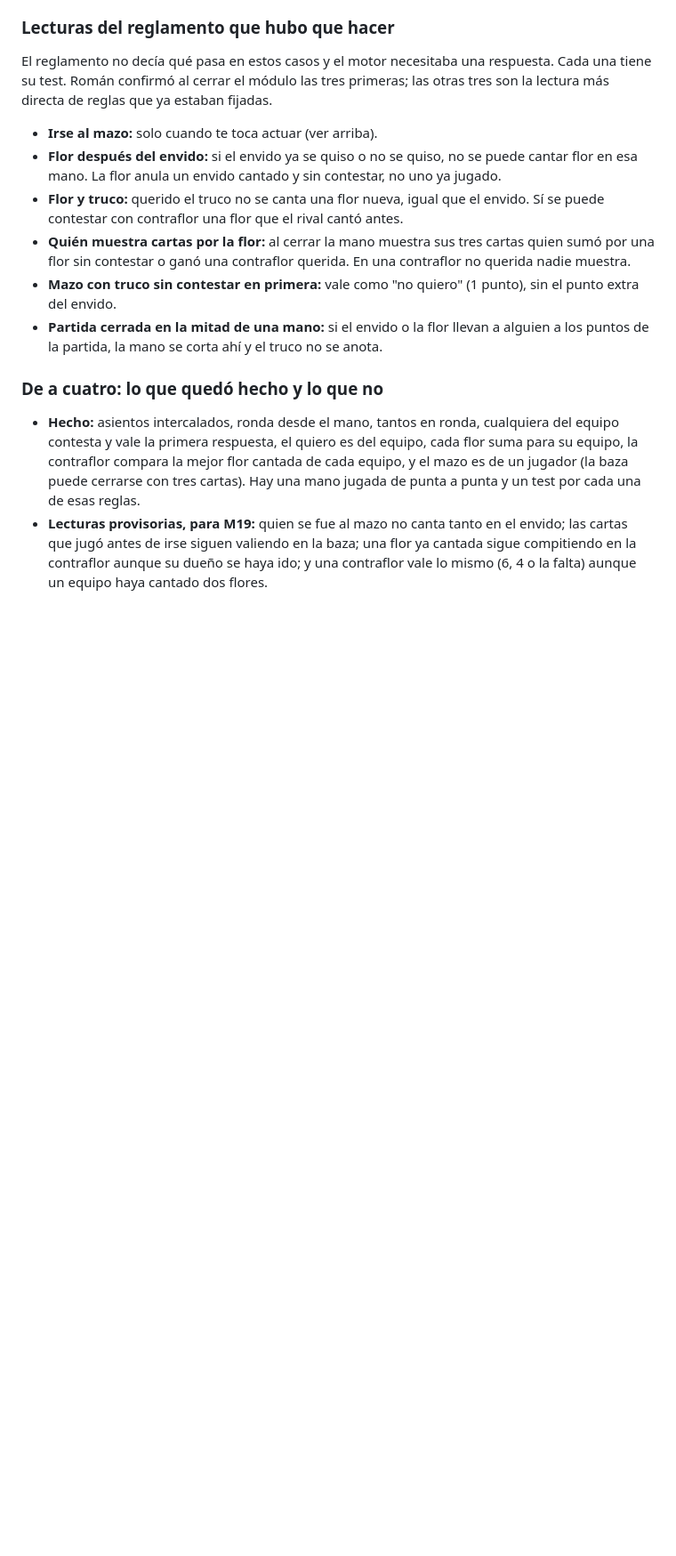
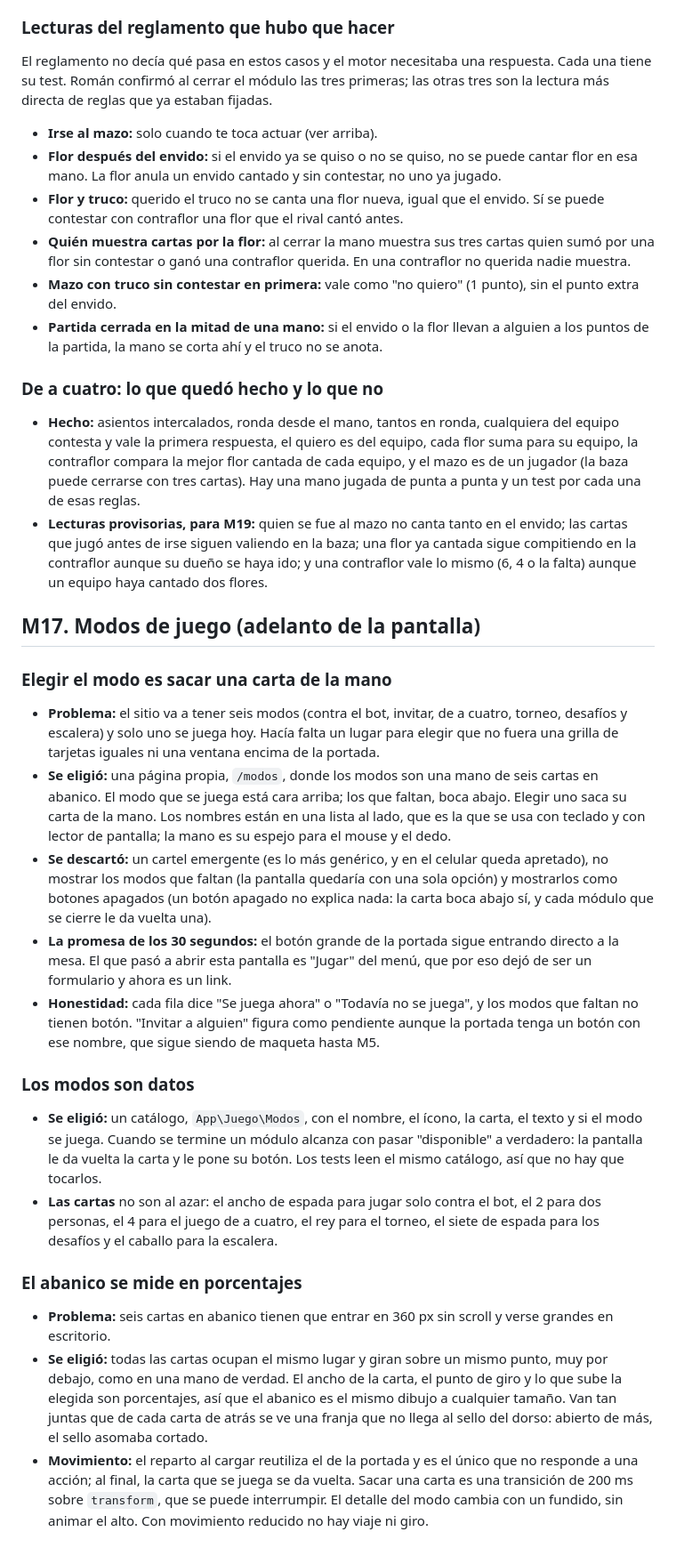
Before and after one commit to RomanGonzalez121/Vale-Cuatro, a Markdown page: docs/decisiones.md, the part around the change. Shown: that part at 89% size. Rendered like a GitHub page; blank space fills up the shorter version.

```diff
--- a/docs/decisiones.md
+++ b/docs/decisiones.md
@@ -228,3 +228,24 @@ El reglamento no decía qué pasa en estos casos y el motor necesitaba una respu
 
 - **Hecho:** asientos intercalados, ronda desde el mano, tantos en ronda, cualquiera del equipo contesta y vale la primera respuesta, el quiero es del equipo, cada flor suma para su equipo, la contraflor compara la mejor flor cantada de cada equipo, y el mazo es de un jugador (la baza puede cerrarse con tres cartas). Hay una mano jugada de punta a punta y un test por cada una de esas reglas.
 - **Lecturas provisorias, para M19:** quien se fue al mazo no canta tanto en el envido; las cartas que jugó antes de irse siguen valiendo en la baza; una flor ya cantada sigue compitiendo en la contraflor aunque su dueño se haya ido; y una contraflor vale lo mismo (6, 4 o la falta) aunque un equipo haya cantado dos flores.
+
+## M17. Modos de juego (adelanto de la pantalla)
+
+### Elegir el modo es sacar una carta de la mano
+
+- **Problema:** el sitio va a tener seis modos (contra el bot, invitar, de a cuatro, torneo, desafíos y escalera) y solo uno se juega hoy. Hacía falta un lugar para elegir que no fuera una grilla de tarjetas iguales ni una ventana encima de la portada.
+- **Se eligió:** una página propia, `/modos`, donde los modos son una mano de seis cartas en abanico. El modo que se juega está cara arriba; los que faltan, boca abajo. Elegir uno saca su carta de la mano. Los nombres están en una lista al lado, que es la que se usa con teclado y con lector de pantalla; la mano es su espejo para el mouse y el dedo.
+- **Se descartó:** un cartel emergente (es lo más genérico, y en el celular queda apretado), no mostrar los modos que faltan (la pantalla quedaría con una sola opción) y mostrarlos como botones apagados (un botón apagado no explica nada: la carta boca abajo sí, y cada módulo que se cierre le da vuelta una).
+- **La promesa de los 30 segundos:** el botón grande de la portada sigue entrando directo a la mesa. El que pasó a abrir esta pantalla es "Jugar" del menú, que por eso dejó de ser un formulario y ahora es un link.
+- **Honestidad:** cada fila dice "Se juega ahora" o "Todavía no se juega", y los modos que faltan no tienen botón. "Invitar a alguien" figura como pendiente aunque la portada tenga un botón con ese nombre, que sigue siendo de maqueta hasta M5.
+
+### Los modos son datos
+
+- **Se eligió:** un catálogo, `App\Juego\Modos`, con el nombre, el ícono, la carta, el texto y si el modo se juega. Cuando se termine un módulo alcanza con pasar "disponible" a verdadero: la pantalla le da vuelta la carta y le pone su botón. Los tests leen el mismo catálogo, así que no hay que tocarlos.
+- **Las cartas** no son al azar: el ancho de espada para jugar solo contra el bot, el 2 para dos personas, el 4 para el juego de a cuatro, el rey para el torneo, el siete de espada para los desafíos y el caballo para la escalera.
+
+### El abanico se mide en porcentajes
+
+- **Problema:** seis cartas en abanico tienen que entrar en 360 px sin scroll y verse grandes en escritorio.
+- **Se eligió:** todas las cartas ocupan el mismo lugar y giran sobre un mismo punto, muy por debajo, como en una mano de verdad. El ancho de la carta, el punto de giro y lo que sube la elegida son porcentajes, así que el abanico es el mismo dibujo a cualquier tamaño. Van tan juntas que de cada carta de atrás se ve una franja que no llega al sello del dorso: abierto de más, el sello asomaba cortado.
+- **Movimiento:** el reparto al cargar reutiliza el de la portada y es el único que no responde a una acción; al final, la carta que se juega se da vuelta. Sacar una carta es una transición de 200 ms sobre `transform`, que se puede interrumpir. El detalle del modo cambia con un fundido, sin animar el alto. Con movimiento reducido no hay viaje ni giro.
```
Also changed, not shown: README.md (+5 -1 lines), docs/capturas/modos-celular.jpeg (added), docs/capturas/modos.jpeg (added), 11 other files.
